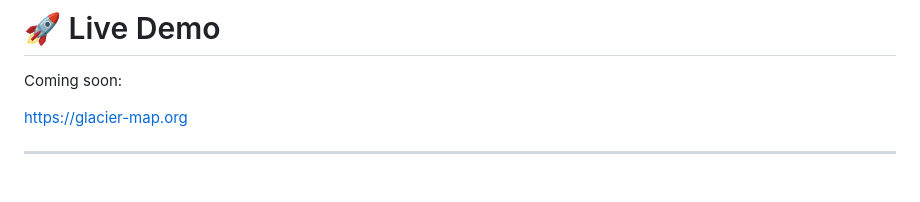
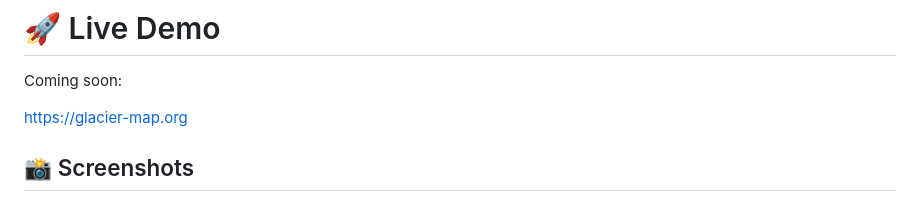
Before and after one commit to Thomas-balutch/glacier-app, a Markdown page: README.md, the part around one of its changes. Rendered like a GitHub page.

Commit message:
Update README with new screenshots layout
Reorganize screenshots section and update headings.

```diff
--- a/README.md
+++ b/README.md
@@ -20,5 +20,5 @@ Coming soon:
 
 https://glacier-map.org
 
----
+## 📸 Screenshots
 
```
Also changed, not shown: other parts of README.md (+8 -12 lines).
